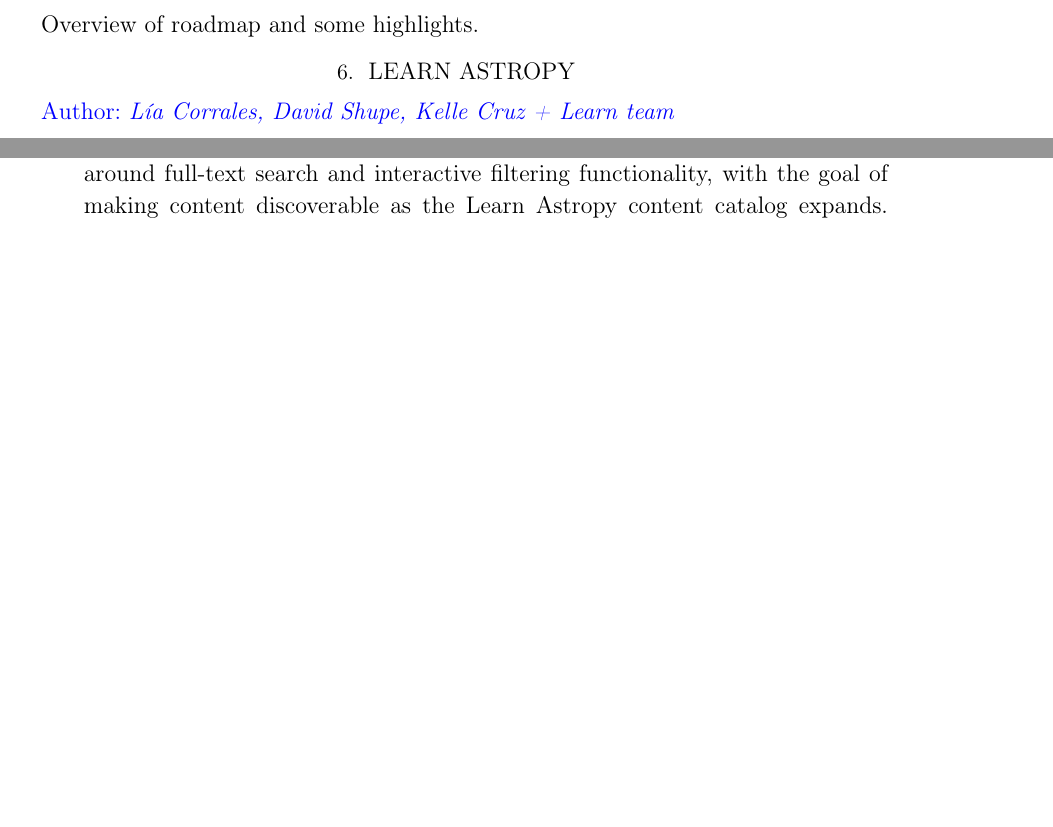
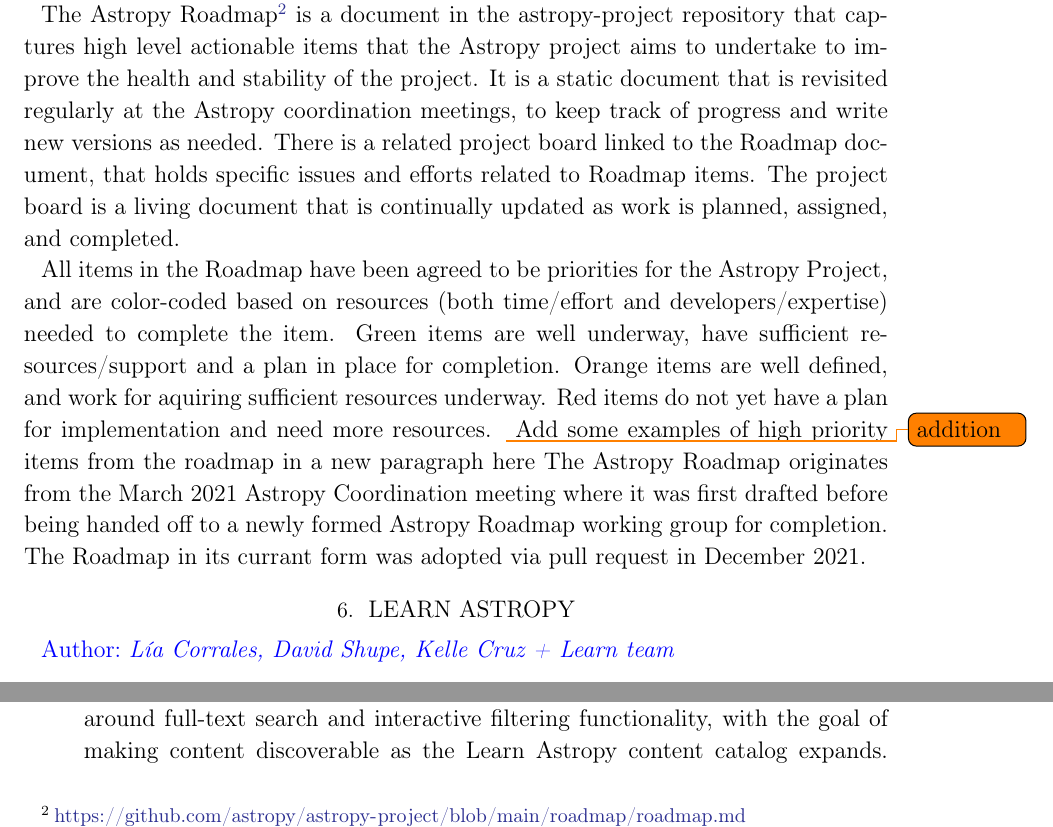
Before and after one commit to astropy/astropy-v5.0-paper, a LaTeX paper (src/ms.tex): two parts of page 11 of 14 before the commit and two parts of page 11 of 15 after it, joined at a grey line, cut at the place of the change, the shorter picture padded with empty space. Compiled offline with pdfLaTeX.

Commit message:
Add text for Astropy Roadmap section (#22)
* astropy roadmap

* Apply suggestions from code review

Co-authored-by: Adrian Price-Whelan <adrianmpw@gmail.com>

```diff
--- a/src/ms.tex
+++ b/src/ms.tex
@@ -614,7 +614,13 @@
 
 \secauthor{Clara Brasseur}
 
-Overview of roadmap and some highlights.
+
+The Astropy Roadmap\footnote{\url{https://github.com/astropy/astropy-project/blob/main/roadmap/roadmap.md}} is a document in the astropy-project repository that captures high level actionable items that the Astropy project aims to undertake to improve the health and stability of the  project. It is a static document that is revisited regularly at the Astropy coordination meetings, to keep track of progress and write new versions as needed. There is a related project board linked to the Roadmap document, that holds specific issues and efforts related to Roadmap items. The project board is a living document that is continually updated as work is planned, assigned, and completed.
+
+All items in the Roadmap have been agreed to be priorities for the Astropy Project, and are color-coded based on resources (both time/effort and developers/expertise) needed to complete the item. Green items are well underway, have sufficient resources/support and a plan in place for completion. Orange items are well defined, and work for aquiring sufficient resources underway. Red items do not yet have a plan for implementation and need more resources.
+\todo{addition}{Add some examples of high priority items from the roadmap in a new paragraph here}
+The Astropy Roadmap originates from the March 2021 Astropy Coordination meeting where it was first drafted before being handed off to a newly formed Astropy Roadmap working group for completion. The Roadmap in its currant form was adopted via pull request in December 2021.
+
 
 \section{Learn Astropy} \label{sec:learn}
 
```
